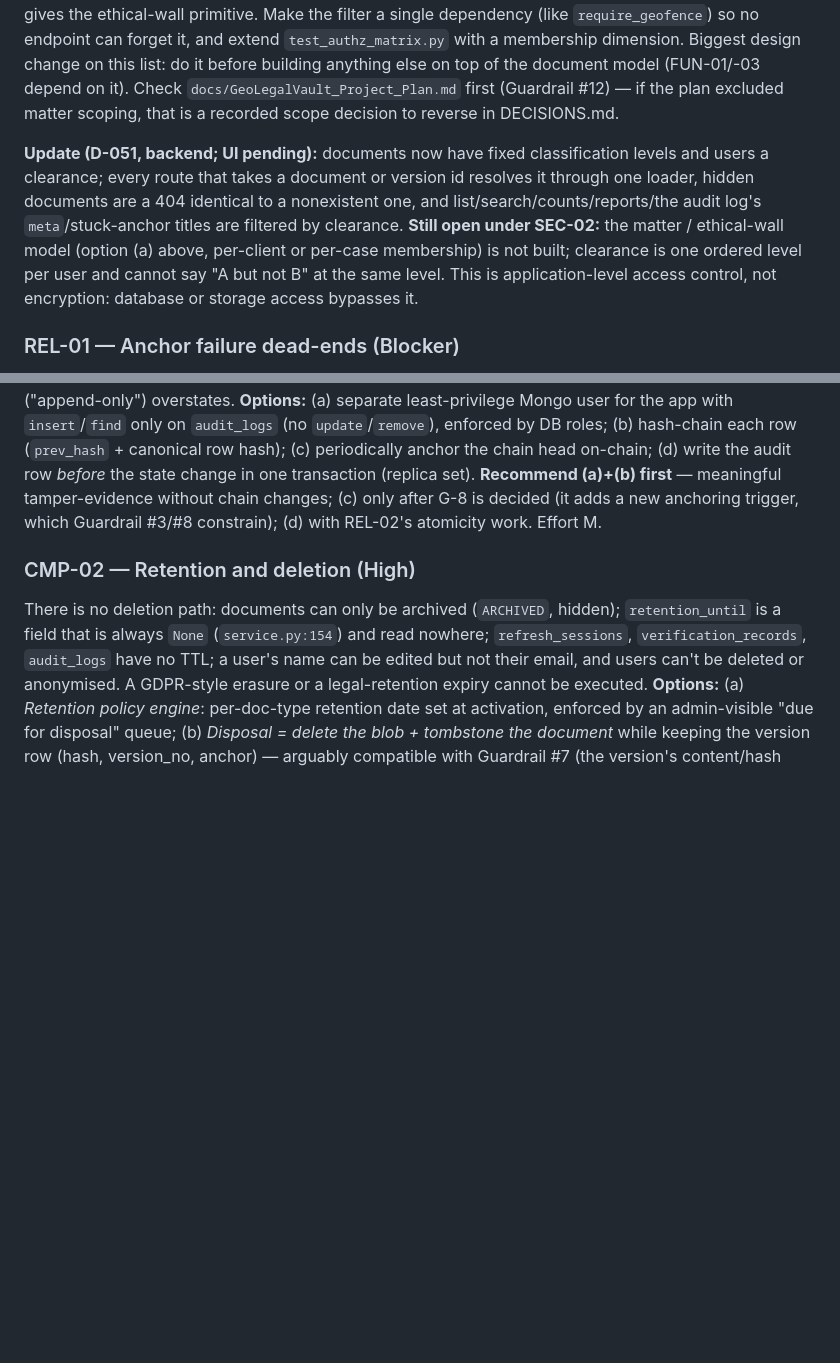
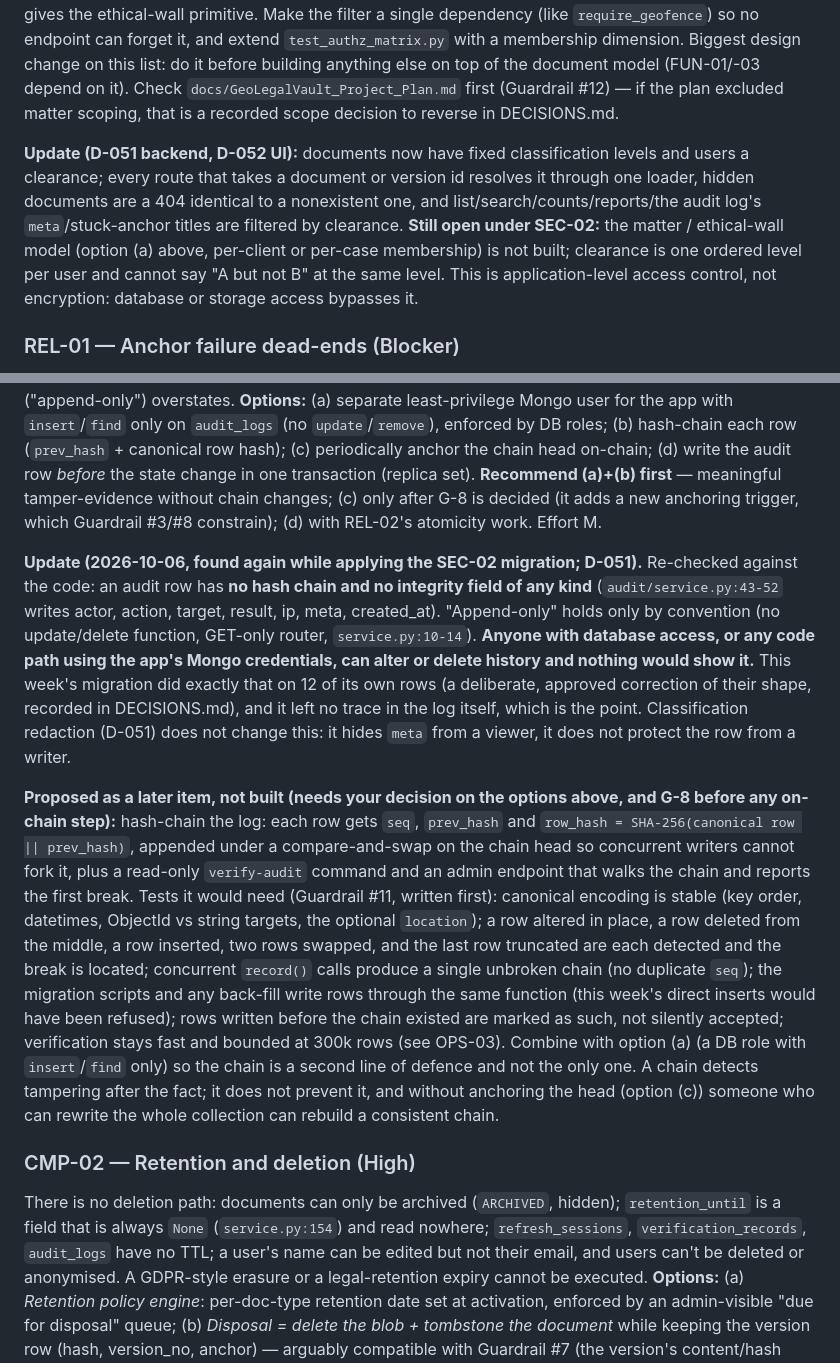
Before and after one commit to mohamed-faizal007/GeoLegalVault, a Markdown page: PRODUCTION_READINESS.md, 2 parts joined by grey strips. Rendered like a GitHub page; blank space fills up the shorter version.

Commit message:
CMP-01: record that the audit log has no integrity field and propose a hash chain, with its tests
Not implemented; needs a decision on the listed options (and G-8 before anything on-chain).
SEC-02 note updated to say the UI stage is done.

Co-Authored-By: Claude Sonnet 5.5 <noreply@anthropic.com>

```diff
--- a/PRODUCTION_READINESS.md
+++ b/PRODUCTION_READINESS.md
@@ -91,7 +91,7 @@ GeoLegalVault is a well-built prototype and an unusually honest one: the access-
 **Options.** (a) *Matter/workspace membership*: a `matters` (or "case") collection; documents belong to one; users get memberships; every document, version, anchor, verify and audit-by-target read filters by membership (Auditor/Admin get an explicit "all matters" flag). (b) *Classification levels vs user clearance* (numeric). (c) *Both*.
 **Recommend (a).** Law firms and records offices think in matters/cases/registries, and (a) also gives the ethical-wall primitive. Make the filter a single dependency (like `require_geofence`) so no endpoint can forget it, and extend `test_authz_matrix.py` with a membership dimension. Biggest design change on this list: do it before building anything else on top of the document model (FUN-01/-03 depend on it). Check `docs/GeoLegalVault_Project_Plan.md` first (Guardrail #12) — if the plan excluded matter scoping, that is a recorded scope decision to reverse in DECISIONS.md.
 
-**Update (D-051, backend; UI pending):** documents now have fixed classification levels and users a clearance; every route that takes a document or version id resolves it through one loader, hidden documents are a 404 identical to a nonexistent one, and list/search/counts/reports/the audit log's `meta`/stuck-anchor titles are filtered by clearance. **Still open under SEC-02:** the matter / ethical-wall model (option (a) above, per-client or per-case membership) is not built; clearance is one ordered level per user and cannot say "A but not B" at the same level. This is application-level access control, not encryption: database or storage access bypasses it.
+**Update (D-051 backend, D-052 UI):** documents now have fixed classification levels and users a clearance; every route that takes a document or version id resolves it through one loader, hidden documents are a 404 identical to a nonexistent one, and list/search/counts/reports/the audit log's `meta`/stuck-anchor titles are filtered by clearance. **Still open under SEC-02:** the matter / ethical-wall model (option (a) above, per-client or per-case membership) is not built; clearance is one ordered level per user and cannot say "A but not B" at the same level. This is application-level access control, not encryption: database or storage access bypasses it.
 
 ### REL-01 — Anchor failure dead-ends (Blocker)
 > **Status 2026-10-04: backend fixed (D-037..D-042, commit in the git log "REL-01").** Worker retry with idempotent chain-first reconcile, bounded backoff, heartbeat, opt-in compose service, permission-gated attention API and admin re-queue. UI alert and the CLAUDE.md #10 note are a second stage. The text below is the original finding, kept as the record.
@@ -166,6 +166,10 @@ First admin = `python scripts/seed.py --email … --password …` run by someone
 
 ### CMP-01 — Audit log tamper-resistance (High)
 Audit rows are inserted by the same app credentials that can also update/delete them (the append-only property exists only because no *route* does it — `audit/service.py:1-15`). No hash chain, nothing anchored. Entries are written *after* the state change (`workflow.py:89-99`), so a failed insert leaves an unaudited transition (and the user sees a 500 after the change committed). THREAT_MODEL row 16 ("append-only") overstates. **Options:** (a) separate least-privilege Mongo user for the app with `insert`/`find` only on `audit_logs` (no `update`/`remove`), enforced by DB roles; (b) hash-chain each row (`prev_hash` + canonical row hash); (c) periodically anchor the chain head on-chain; (d) write the audit row *before* the state change in one transaction (replica set). **Recommend (a)+(b) first** — meaningful tamper-evidence without chain changes; (c) only after G-8 is decided (it adds a new anchoring trigger, which Guardrail #3/#8 constrain); (d) with REL-02's atomicity work. Effort M.
+
+**Update (2026-10-06, found again while applying the SEC-02 migration; D-051).** Re-checked against the code: an audit row has **no hash chain and no integrity field of any kind** (`audit/service.py:43-52` writes actor, action, target, result, ip, meta, created_at). "Append-only" holds only by convention (no update/delete function, GET-only router, `service.py:10-14`). **Anyone with database access, or any code path using the app's Mongo credentials, can alter or delete history and nothing would show it.** This week's migration did exactly that on 12 of its own rows (a deliberate, approved correction of their shape, recorded in DECISIONS.md), and it left no trace in the log itself, which is the point. Classification redaction (D-051) does not change this: it hides `meta` from a viewer, it does not protect the row from a writer.
+
+**Proposed as a later item, not built (needs your decision on the options above, and G-8 before any on-chain step):** hash-chain the log: each row gets `seq`, `prev_hash` and `row_hash = SHA-256(canonical row || prev_hash)`, appended under a compare-and-swap on the chain head so concurrent writers cannot fork it, plus a read-only `verify-audit` command and an admin endpoint that walks the chain and reports the first break. Tests it would need (Guardrail #11, written first): canonical encoding is stable (key order, datetimes, ObjectId vs string targets, the optional `location`); a row altered in place, a row deleted from the middle, a row inserted, two rows swapped, and the last row truncated are each detected and the break is located; concurrent `record()` calls produce a single unbroken chain (no duplicate `seq`); the migration scripts and any back-fill write rows through the same function (this week's direct inserts would have been refused); rows written before the chain existed are marked as such, not silently accepted; verification stays fast and bounded at 300k rows (see OPS-03). Combine with option (a) (a DB role with `insert`/`find` only) so the chain is a second line of defence and not the only one. A chain detects tampering after the fact; it does not prevent it, and without anchoring the head (option (c)) someone who can rewrite the whole collection can rebuild a consistent chain.
 
 ### CMP-02 — Retention and deletion (High)
 There is no deletion path: documents can only be archived (`ARCHIVED`, hidden); `retention_until` is a field that is always `None` (`service.py:154`) and read nowhere; `refresh_sessions`, `verification_records`, `audit_logs` have no TTL; a user's name can be edited but not their email, and users can't be deleted or anonymised. A GDPR-style erasure or a legal-retention expiry cannot be executed. **Options:** (a) *Retention policy engine*: per-doc-type retention date set at activation, enforced by an admin-visible "due for disposal" queue; (b) *Disposal = delete the blob + tombstone the document* while keeping the version row (hash, version_no, anchor) — arguably compatible with Guardrail #7 (the version's content/hash fields are never mutated; only the object is removed and `status` becomes a new whitelisted `DISPOSED`), and verification returns an explicit `DISPOSED` rather than a storage error; (c) *PII minimisation*: TTL on sessions/verification rows, anonymise user records on deactivation by policy. **Recommend (b)+(c) with (a) as the driver — but (b) needs your decision (see G-4).** Effort L.
```
